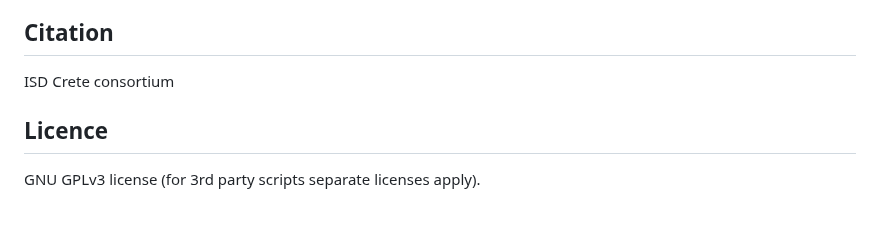
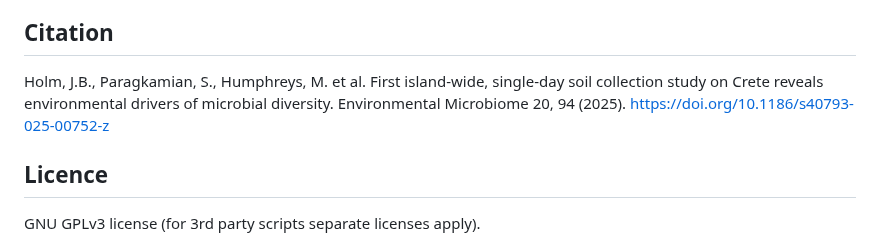
Before and after one commit to GenomicsStandardsConsortium/ISD, a Markdown page: README.md, the part around the change. Rendered like a GitHub page; blank space fills up the shorter version.

Commit message:
add citation

```diff
--- a/README.md
+++ b/README.md
@@ -279,7 +279,7 @@ We used Python 3.11 and the following modules/libraries:
 
 ## Citation
 
-ISD Crete consortium
+Holm, J.B., Paragkamian, S., Humphreys, M. et al. First island-wide, single-day soil collection study on Crete reveals environmental drivers of microbial diversity. Environmental Microbiome 20, 94 (2025). https://doi.org/10.1186/s40793-025-00752-z
 
 ## Licence
 
```
